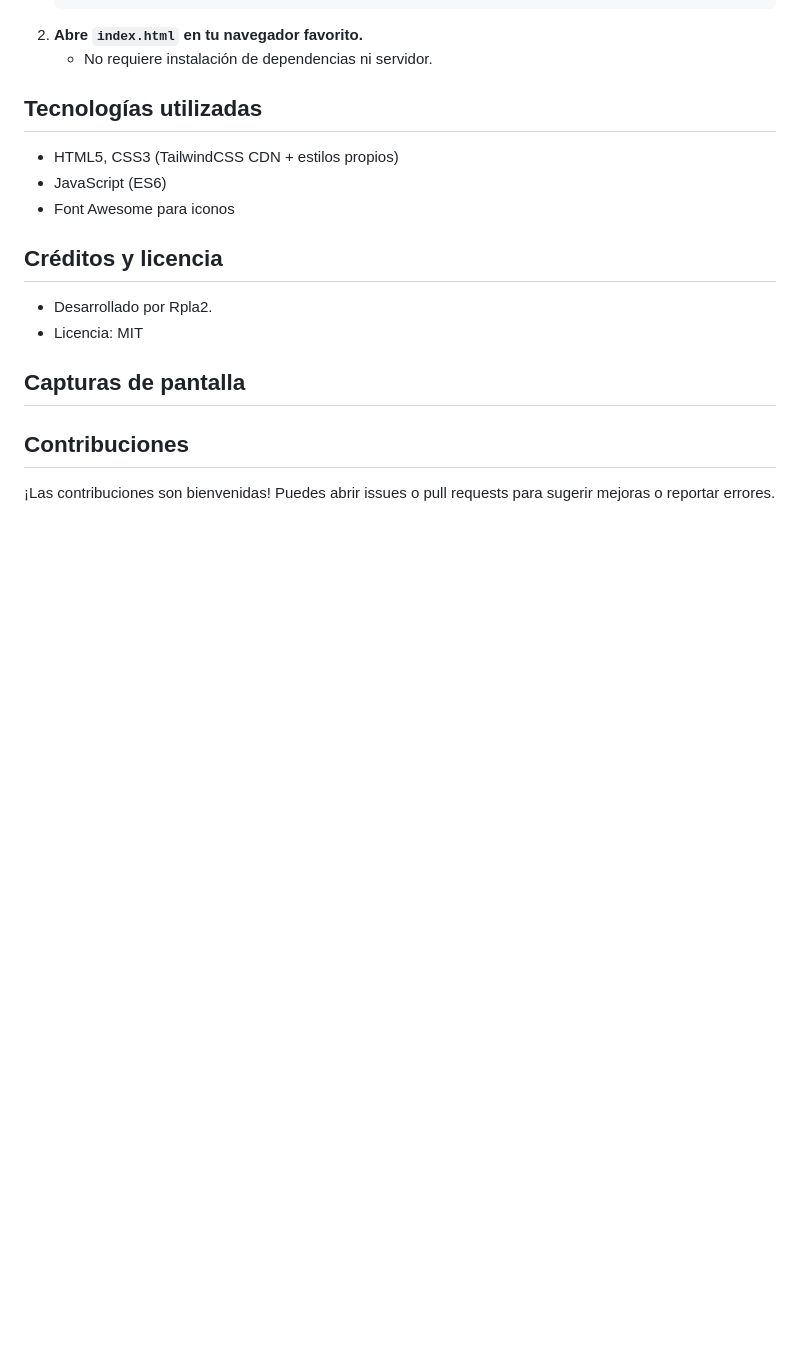
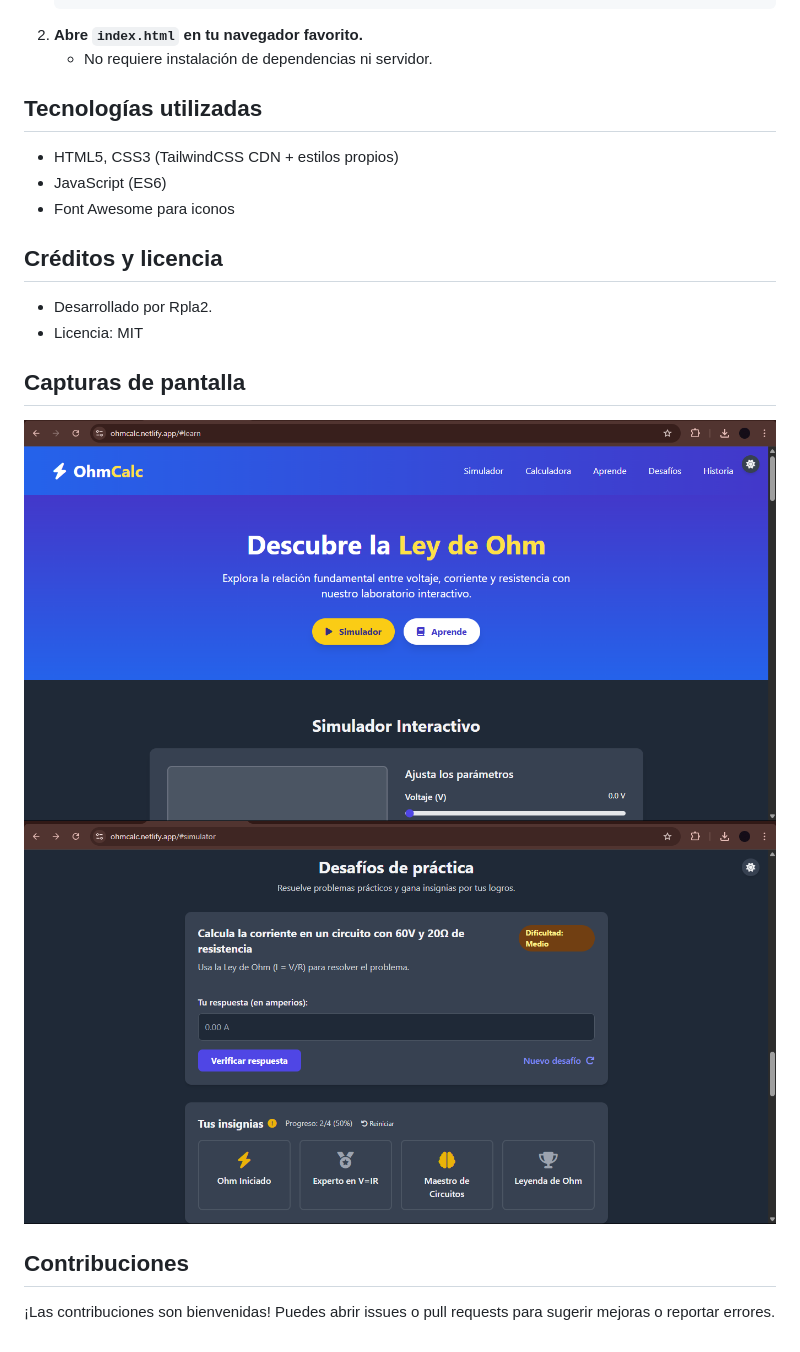
Before and after one commit to Rpla2/OhmCalc, a Markdown page: README.md, the part around the change printed below. Rendered like a GitHub page; pictures changed too: images/cap_desa.png (added), images/cap_nav.png (added); blank space fills up the shorter version.

Commit message:
Updated README and images

```diff
--- a/README.md
+++ b/README.md
@@ -44,6 +44,7 @@ OhmCalc/
 - Licencia: MIT
 
 ## Capturas de pantalla
-
+![Captura de navegación](images/cap_nav.png)
+![Captura de navegación](images/cap_desa.png)
 ## Contribuciones
 ¡Las contribuciones son bienvenidas! Puedes abrir issues o pull requests para sugerir mejoras o reportar errores.
```
Also changed, not shown: other parts of README.md (+1 -1 lines), images/formulas.png (deleted).
